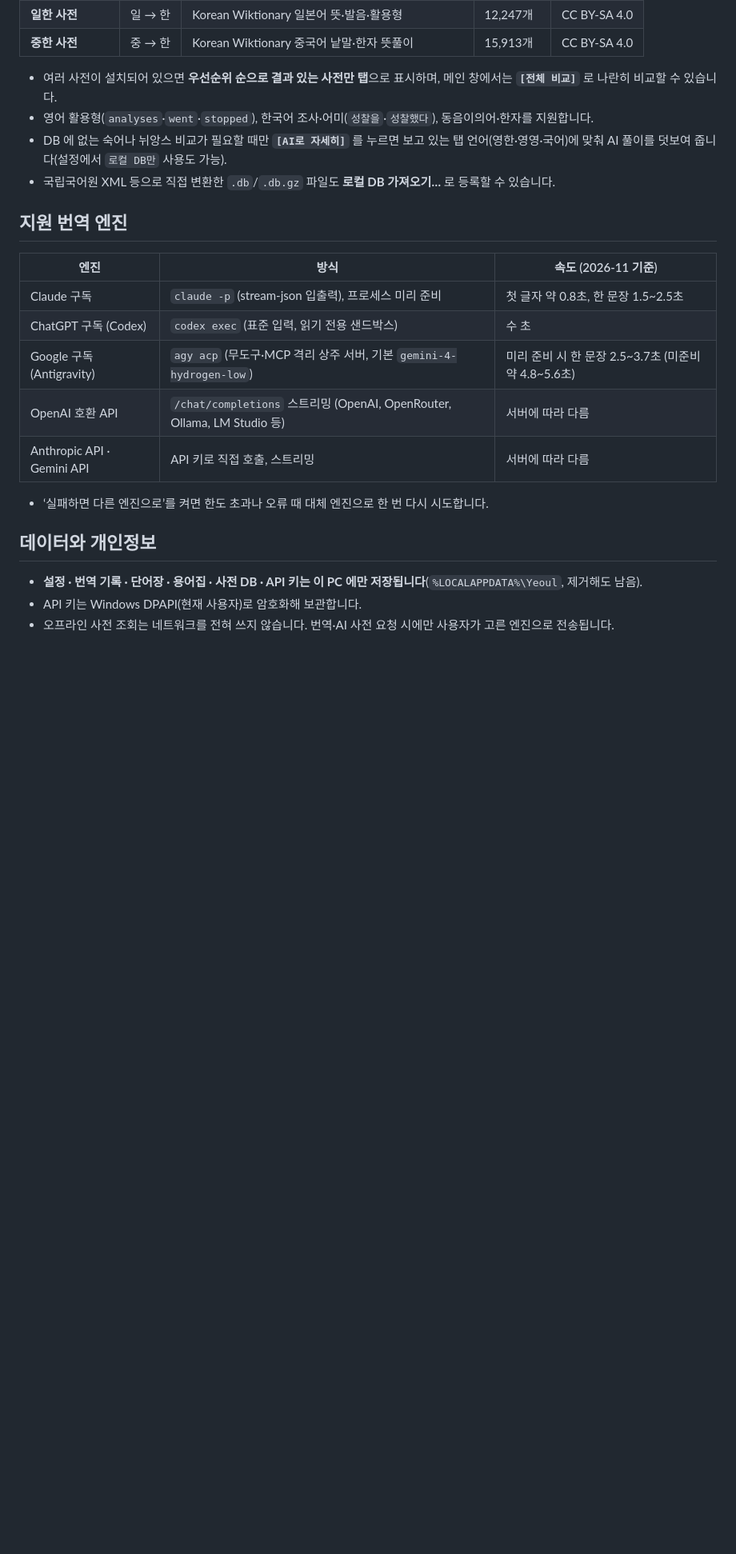
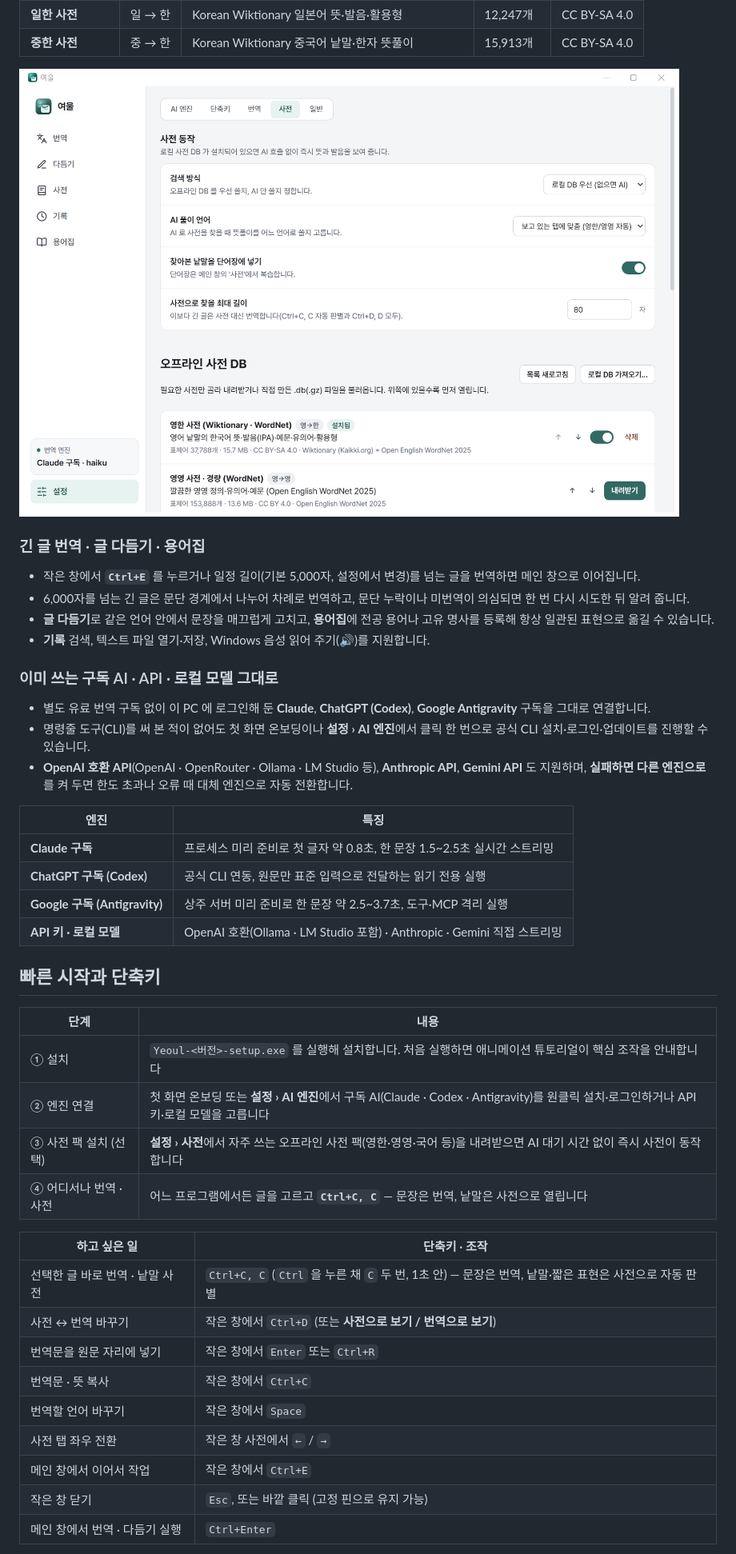
Before and after one commit to dodaseo/yeoul-releases, a Markdown page: README.md, the part around one of its changes. Shown at 80% size. Rendered like a GitHub page; pictures changed too: docs/images/settings-dict.png (added); blank space fills up the shorter version.

```diff
--- a/README.md
+++ b/README.md
@@ -69,25 +71,46 @@
 | **일한 사전** | 일 → 한 | Korean Wiktionary 일본어 뜻·발음·활용형 | 12,247개 | CC BY-SA 4.0 |
 | **중한 사전** | 중 → 한 | Korean Wiktionary 중국어 낱말·한자 뜻풀이 | 15,913개 | CC BY-SA 4.0 |
 
-- 여러 사전이 설치되어 있으면 **우선순위 순으로 결과 있는 사전만 탭**으로 표시하며, 메인 창에서는 **`[전체 비교]`** 로 나란히 비교할 수 있습니다.
-- 영어 활용형(`analyses`·`went`·`stopped`), 한국어 조사·어미(`성찰을`·`성찰했다`), 동음이의어·한자를 지원합니다.
-- DB 에 없는 숙어나 뉘앙스 비교가 필요할 때만 **`[AI로 자세히]`** 를 누르면 보고 있는 탭 언어(영한·영영·국어)에 맞춰 AI 풀이를 덧보여 줍니다(설정에서 `로컬 DB만` 사용도 가능).
-- 국립국어원 XML 등으로 직접 변환한 `.db`/`.db.gz` 파일도 **로컬 DB 가져오기…** 로 등록할 수 있습니다.
+![설정 › 사전 — 오프라인 사전 DB 팩 원클릭 설치와 우선순위 관리](docs/images/settings-dict.png)
 
-## 지원 번역 엔진
+### 긴 글 번역 · 글 다듬기 · 용어집
 
-| 엔진 | 방식 | 속도 (2026-11 기준) |
-|---|---|---|
-| Claude 구독 | `claude -p` (stream-json 입출력), 프로세스 미리 준비 | 첫 글자 약 0.8초, 한 문장 1.5~2.5초 |
-| ChatGPT 구독 (Codex) | `codex exec` (표준 입력, 읽기 전용 샌드박스) | 수 초 |
-| Google 구독 (Antigravity) | `agy acp` (무도구·MCP 격리 상주 서버, 기본 `gemini-4-hydrogen-low`) | 미리 준비 시 한 문장 2.5~3.7초 (미준비 약 4.8~5.6초) |
-| OpenAI 호환 API | `/chat/completions` 스트리밍 (OpenAI, OpenRouter, Ollama, LM Studio 등) | 서버에 따라 다름 |
-| Anthropic API · Gemini API | API 키로 직접 호출, 스트리밍 | 서버에 따라 다름 |
+- 작은 창에서 **`Ctrl+E`** 를 누르거나 일정 길이(기본 5,000자, 설정에서 변경)를 넘는 글을 번역하면 메인 창으로 이어집니다.
+- 6,000자를 넘는 긴 글은 문단 경계에서 나누어 차례로 번역하고, 문단 누락이나 미번역이 의심되면 한 번 다시 시도한 뒤 알려 줍니다.
+- **글 다듬기**로 같은 언어 안에서 문장을 매끄럽게 고치고, **용어집**에 전공 용어나 고유 명사를 등록해 항상 일관된 표현으로 옮길 수 있습니다.
+- **기록** 검색, 텍스트 파일 열기·저장, Windows 음성 읽어 주기(🔊)를 지원합니다.
 
-- ‘실패하면 다른 엔진으로’를 켜면 한도 초과나 오류 때 대체 엔진으로 한 번 다시 시도합니다.
+### 이미 쓰는 구독 AI · API · 로컬 모델 그대로
 
-## 데이터와 개인정보
+- 별도 유료 번역 구독 없이 이 PC 에 로그인해 둔 **Claude**, **ChatGPT (Codex)**, **Google Antigravity** 구독을 그대로 연결합니다.
+- 명령줄 도구(CLI)를 써 본 적이 없어도 첫 화면 온보딩이나 **설정 › AI 엔진**에서 클릭 한 번으로 공식 CLI 설치·로그인·업데이트를 진행할 수 있습니다.
+- **OpenAI 호환 API**(OpenAI · OpenRouter · Ollama · LM Studio 등), **Anthropic API**, **Gemini API** 도 지원하며, **실패하면 다른 엔진으로**를 켜 두면 한도 초과나 오류 때 대체 엔진으로 자동 전환합니다.
 
-- **설정 · 번역 기록 · 단어장 · 용어집 · 사전 DB · API 키는 이 PC 에만 저장됩니다**(`%LOCALAPPDATA%\Yeoul`, 제거해도 남음).
-- API 키는 Windows DPAPI(현재 사용자)로 암호화해 보관합니다.
-- 오프라인 사전 조회는 네트워크를 전혀 쓰지 않습니다. 번역·AI 사전 요청 시에만 사용자가 고른 엔진으로 전송됩니다.
+| 엔진 | 특징 |
+|---|---|
+| **Claude 구독** | 프로세스 미리 준비로 첫 글자 약 0.8초, 한 문장 1.5~2.5초 실시간 스트리밍 |
+| **ChatGPT 구독 (Codex)** | 공식 CLI 연동, 원문만 표준 입력으로 전달하는 읽기 전용 실행 |
+| **Google 구독 (Antigravity)** | 상주 서버 미리 준비로 한 문장 약 2.5~3.7초, 도구·MCP 격리 실행 |
+| **API 키 · 로컬 모델** | OpenAI 호환(Ollama · LM Studio 포함) · Anthropic · Gemini 직접 스트리밍 |
+
+## 빠른 시작과 단축키
+
+| 단계 | 내용 |
+|---|---|
+| ① 설치 | `Yeoul-<버전>-setup.exe` 를 실행해 설치합니다. 처음 실행하면 애니메이션 튜토리얼이 핵심 조작을 안내합니다 |
+| ② 엔진 연결 | 첫 화면 온보딩 또는 **설정 › AI 엔진**에서 구독 AI(Claude · Codex · Antigravity)를 원클릭 설치·로그인하거나 API 키·로컬 모델을 고릅니다 |
+| ③ 사전 팩 설치 (선택) | **설정 › 사전**에서 자주 쓰는 오프라인 사전 팩(영한·영영·국어 등)을 내려받으면 AI 대기 시간 없이 즉시 사전이 동작합니다 |
+| ④ 어디서나 번역 · 사전 | 어느 프로그램에서든 글을 고르고 **`Ctrl+C, C`** — 문장은 번역, 낱말은 사전으로 열립니다 |
+
+| 하고 싶은 일 | 단축키 · 조작 |
+|---|---|
+| 선택한 글 바로 번역 · 낱말 사전 | `Ctrl+C, C` (`Ctrl` 을 누른 채 `C` 두 번, 1초 안) — 문장은 번역, 낱말·짧은 표현은 사전으로 자동 판별 |
+| 사전 ↔ 번역 바꾸기 | 작은 창에서 `Ctrl+D` (또는 **사전으로 보기 / 번역으로 보기**) |
+| 번역문을 원문 자리에 넣기 | 작은 창에서 `Enter` 또는 `Ctrl+R` |
+| 번역문 · 뜻 복사 | 작은 창에서 `Ctrl+C` |
+| 번역할 언어 바꾸기 | 작은 창에서 `Space` |
+| 사전 탭 좌우 전환 | 작은 창 사전에서 `←` / `→` |
+| 메인 창에서 이어서 작업 | 작은 창에서 `Ctrl+E` |
+| 작은 창 닫기 | `Esc`, 또는 바깥 클릭 (고정 핀으로 유지 가능) |
+| 메인 창에서 번역 · 다듬기 실행 | `Ctrl+Enter` |
+
```
Also changed, not shown: other parts of README.md (+58 -36 lines), docs/images/main-dict.png (added), docs/images/main.png (added), docs/images/popup-dark.png (added), docs/images/popup-dict.png (added), docs/images/popup-light.png (added).
